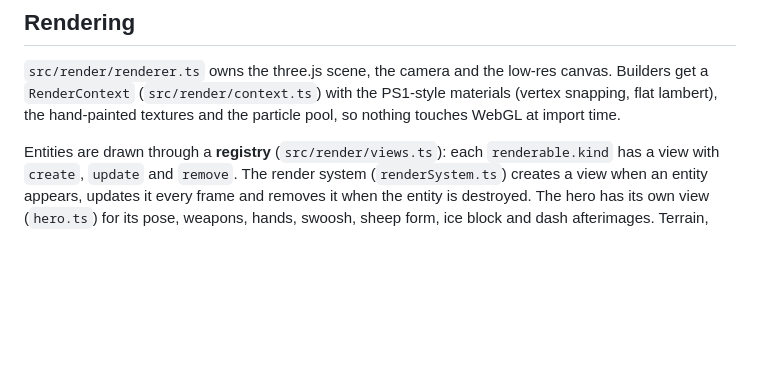
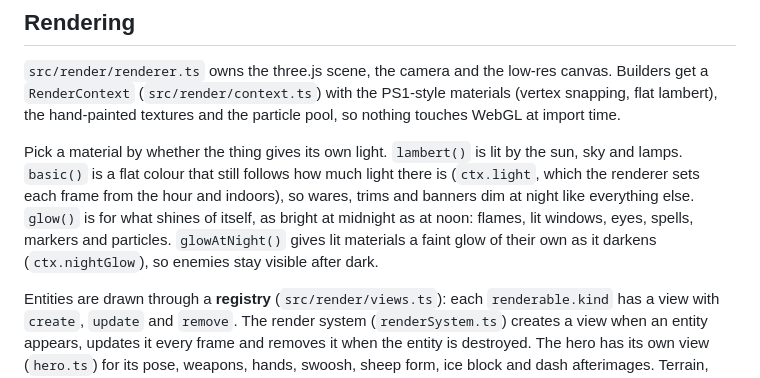
Before and after one commit to DominicABrooks/Simplicity, a Markdown page: ARCHITECTURE.md, the part around the change. Drawn GitHub-style; blank space fills up the shorter version.

Commit message:
ARCHITECTURE: which material to use for what, now basic() dims at night and glow() shines of itself
Co-Authored-By: Claude Opus 5.5 <noreply@anthropic.com>

```diff
--- a/ARCHITECTURE.md
+++ b/ARCHITECTURE.md
@@ -147,6 +147,12 @@ Travelling: walking into an exit sets `game.travel` and the `travel` state, whic
 `RenderContext` (`src/render/context.ts`) with the PS1-style materials (vertex snapping, flat lambert),
 the hand-painted textures and the particle pool, so nothing touches WebGL at import time.
 
+Pick a material by whether the thing gives its own light. `lambert()` is lit by the sun, sky and lamps. `basic()` is a
+flat colour that still follows how much light there is (`ctx.light`, which the renderer sets each frame from the hour and
+indoors), so wares, trims and banners dim at night like everything else. `glow()` is for what shines of itself, as
+bright at midnight as at noon: flames, lit windows, eyes, spells, markers and particles. `glowAtNight()` gives lit
+materials a faint glow of their own as it darkens (`ctx.nightGlow`), so enemies stay visible after dark.
+
 Entities are drawn through a **registry** (`src/render/views.ts`): each `renderable.kind` has a view with
 `create`, `update` and `remove`. The render system (`renderSystem.ts`) creates a view when an entity
 appears, updates it every frame and removes it when the entity is destroyed. The hero has its own view
```
